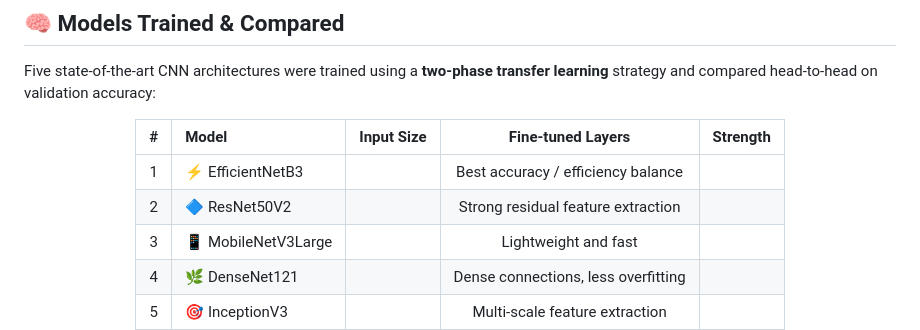
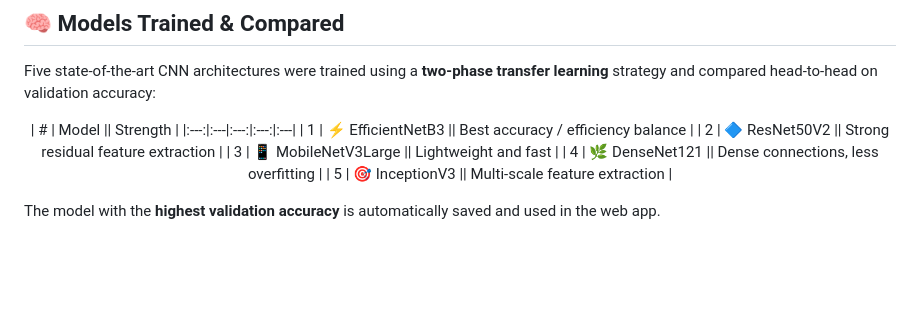
Before and after one commit to mhos45/butterfly-image-classification, a Markdown page: README.md, the part around the change. Rendered like a GitHub page; blank space fills up the shorter version.

```diff
--- a/README.md
+++ b/README.md
@@ -60,7 +60,7 @@ Five state-of-the-art CNN architectures were trained using a **two-phase transfe
 
 <div align="center">
 
-| # | Model | Input Size | Fine-tuned Layers | Strength |
+| # | Model || Strength |
 |:---:|:---|:---:|:---:|:---|
 | 1 | ⚡ EfficientNetB3 || Best accuracy / efficiency balance |
 | 2 | 🔷 ResNet50V2 || Strong residual feature extraction |
```
